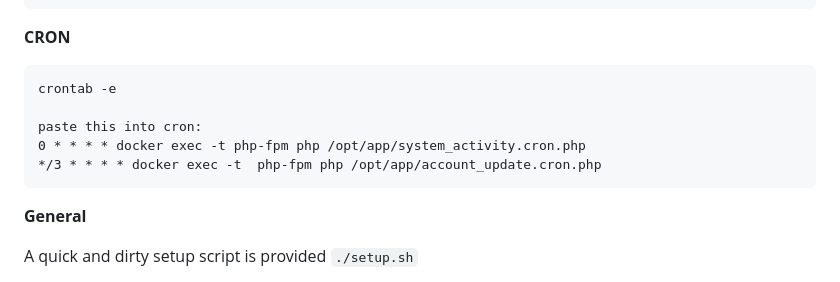
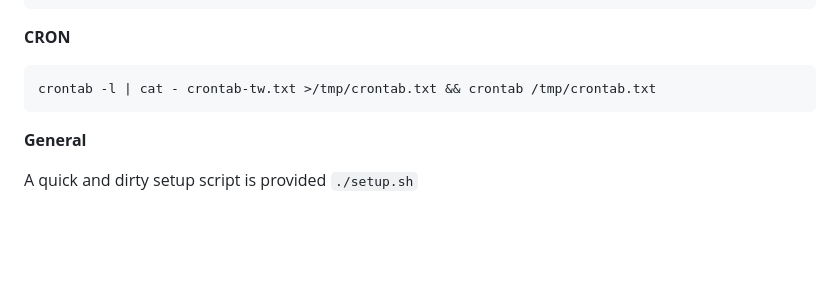
Before and after one commit to paulheu/tripwire, a Markdown page: README.md, the part around the change. GitHub-like rendering; blank space fills up the shorter version.

````diff
--- a/README.md
+++ b/README.md
@@ -113,11 +113,7 @@ chmod 600 traefik-data/acme.json
 
 **CRON**
 ```
-crontab -e
-
-paste this into cron:
-0 * * * * docker exec -t php-fpm php /opt/app/system_activity.cron.php
-*/3 * * * * docker exec -t  php-fpm php /opt/app/account_update.cron.php
+crontab -l | cat - crontab-tw.txt >/tmp/crontab.txt && crontab /tmp/crontab.txt
 ```
 
 
````
